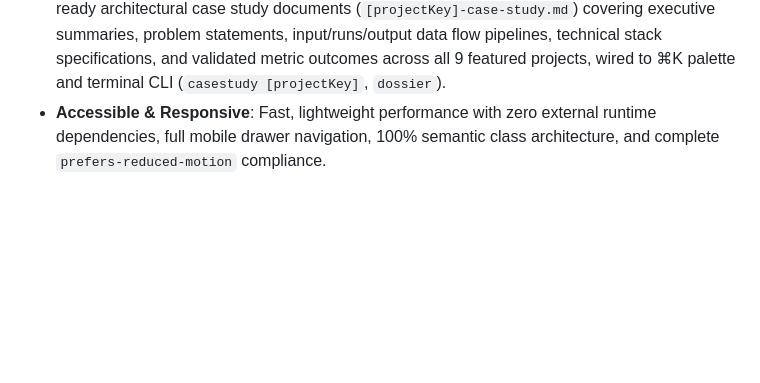
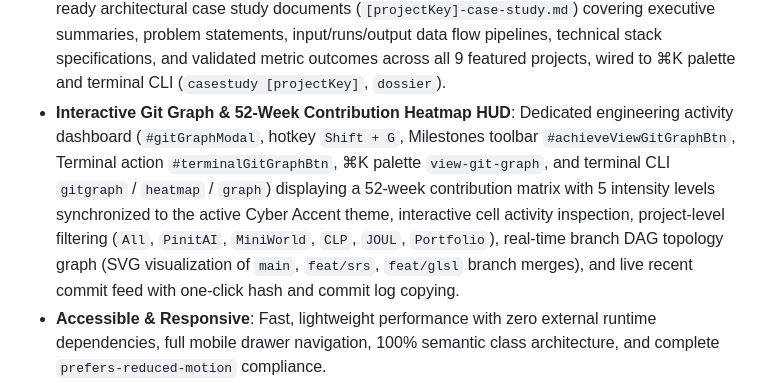
Before and after one commit to gouvkimsea/my-Portfolio-, a Markdown page: README.md, the part around the change. Drawn GitHub-style; blank space fills up the shorter version.

Commit message:
docs(features): document git graph, 52-week heatmap, and dag topology

```diff
--- a/README.md
+++ b/README.md
@@ -75,6 +75,7 @@ A modern, fast, and highly responsive personal portfolio for a student developer
 - **Interactive Cyber Code Playground & Algorithm Sandbox**: Live in-browser JavaScript evaluation IDE (`#playgroundModal`, hotkey `P`, Hero code card button `#openPlaygroundHeroBtn`, footer button `#footerPlaygroundBtn`, command palette `open-playground`, and terminal `playground` / `sandbox` / `eval [code]`) featuring split-view editor with line indentation, real-time console log/table streaming, execution duration profiling, and 4 interactive pre-loaded presets: Developer Profile Dossier, SM-2 SRS Spaced Repetition Recall Simulator, Dynamic Programming vs. Recursive Fibonacci Benchmark, and Canvas Procedural Harmonic Sine Wave Visualizer.
 - **Ambient Cyber Particle Constellation Mesh**: Interactive, GPU-accelerated background 2D canvas (`#ambientParticlesCanvas`) featuring gentle particle physics, distance-based constellation connection lines, real-time cursor repulsion, dynamic palette synchronization across all 5 Cyber Accent Themes (`lime`, `cyan`, `emerald`, `magenta`, `amber`), tab visibility pause, `prefers-reduced-motion` compliance, toggle buttons (`#particlesToggleBtn`, `#mobileParticlesToggleBtn`), hotkey `Shift + P`, ⌘K command palette, and terminal CLI (`particles [on|off|toggle]`).
 - **In-Modal Project Case Study Markdown Dossier Exporter**: 1-click Markdown dossier generator (`#modalExportCaseStudyBtn`) in `#projectModal` producing comprehensive, recruiter-ready architectural case study documents (`[projectKey]-case-study.md`) covering executive summaries, problem statements, input/runs/output data flow pipelines, technical stack specifications, and validated metric outcomes across all 9 featured projects, wired to ⌘K palette and terminal CLI (`casestudy [projectKey]`, `dossier`).
+- **Interactive Git Graph & 52-Week Contribution Heatmap HUD**: Dedicated engineering activity dashboard (`#gitGraphModal`, hotkey `Shift + G`, Milestones toolbar `#achieveViewGitGraphBtn`, Terminal action `#terminalGitGraphBtn`, ⌘K palette `view-git-graph`, and terminal CLI `gitgraph` / `heatmap` / `graph`) displaying a 52-week contribution matrix with 5 intensity levels synchronized to the active Cyber Accent theme, interactive cell activity inspection, project-level filtering (`All`, `PinitAI`, `MiniWorld`, `CLP`, `JOUL`, `Portfolio`), real-time branch DAG topology graph (SVG visualization of `main`, `feat/srs`, `feat/glsl` branch merges), and live recent commit feed with one-click hash and commit log copying.
 - **Accessible & Responsive**: Fast, lightweight performance with zero external runtime dependencies, full mobile drawer navigation, 100% semantic class architecture, and complete `prefers-reduced-motion` compliance.
 - **Progressive Web App (PWA) & Offline Readiness**: Full Web App Manifest (`manifest.json`), custom responsive vector and raster icons (192px/512px/Apple touch), and resilient background Service Worker (`sw.js`) providing network-first document delivery and stale-while-revalidate asset caching for instant loading even without an internet connection.
 - **Quick Share, Recruiter Brief, Live Clock & vCard (.vcf) Export**: Floating glassmorphic modal (`Shift + S`, navbar, mobile drawer, footer & ⌘K palette) offering one-click Web Share API integration, formatted markdown link citations, direct recruiter executive summaries, RFC 6350 digital vCard (`.vcf`) contact export, real-time Phnom Penh (UTC+7 / ICT) live ticking local clock indicators with pulsating beacon (`#hudClockItem` & `#footerLocalClock`), and non-intrusive floating toast notifications.
```
